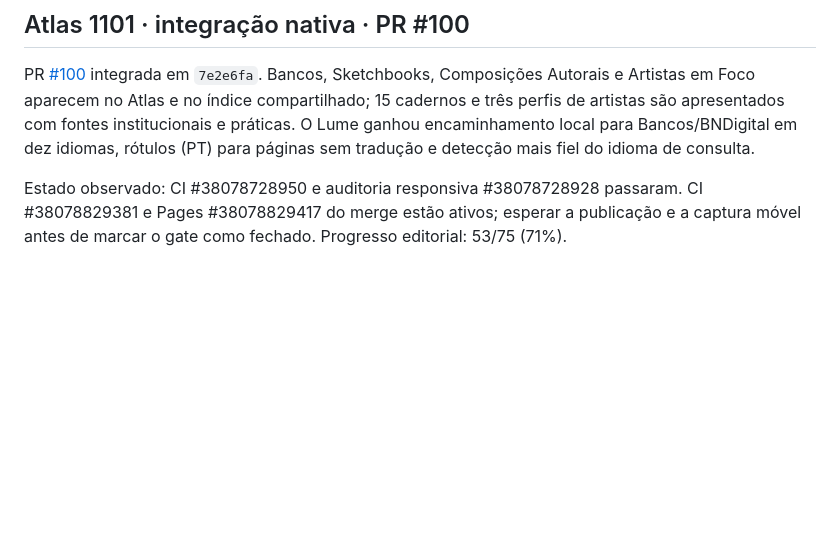
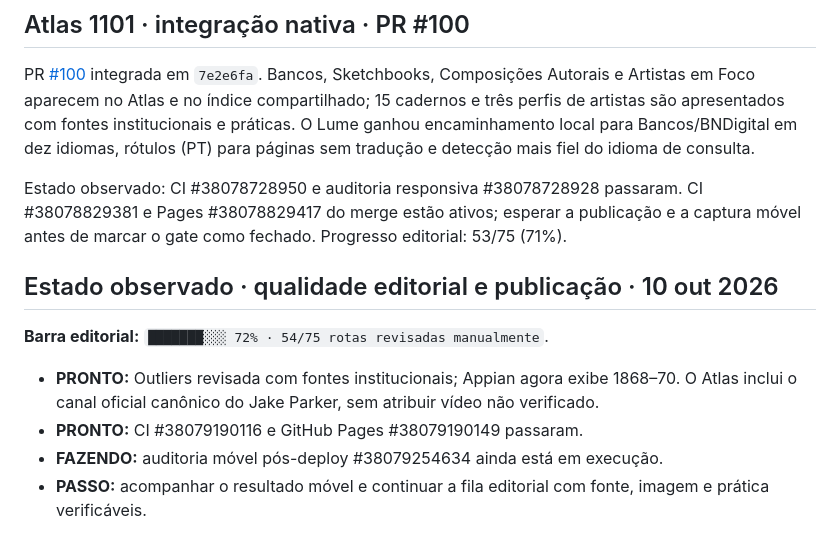
Before and after one commit to suryamayaharum-droid/astro-blog-starter-template, a Markdown page: checkpoints/HARUM_NOIR_EXECUTION_2026-10-09.md, the part around the change. Rendered like a GitHub page; blank space fills up the shorter version.

Commit message:
docs: refresh execution panel state

```diff
--- a/checkpoints/HARUM_NOIR_EXECUTION_2026-10-09.md
+++ b/checkpoints/HARUM_NOIR_EXECUTION_2026-10-09.md
@@ -94,3 +94,13 @@ PR [#95](https://github.com/suryamayaharum-droid/astro-blog-starter-template/pul
 PR [#100](https://github.com/suryamayaharum-droid/astro-blog-starter-template/pull/100) integrada em `7e2e6fa`. Bancos, Sketchbooks, Composições Autorais e Artistas em Foco aparecem no Atlas e no índice compartilhado; 15 cadernos e três perfis de artistas são apresentados com fontes institucionais e práticas. O Lume ganhou encaminhamento local para Bancos/BNDigital em dez idiomas, rótulos (PT) para páginas sem tradução e detecção mais fiel do idioma de consulta.
 
 Estado observado: CI #38078728950 e auditoria responsiva #38078728928 passaram. CI #38078829381 e Pages #38078829417 do merge estão ativos; esperar a publicação e a captura móvel antes de marcar o gate como fechado. Progresso editorial: 53/75 (71%).
+
+
+## Estado observado · qualidade editorial e publicação · 10 out 2026
+
+**Barra editorial:** `███████░░░ 72% · 54/75 rotas revisadas manualmente`.
+
+- **PRONTO:** Outliers revisada com fontes institucionais; Appian agora exibe 1868–70. O Atlas inclui o canal oficial canônico do Jake Parker, sem atribuir vídeo não verificado.
+- **PRONTO:** CI #38079190116 e GitHub Pages #38079190149 passaram.
+- **FAZENDO:** auditoria móvel pós-deploy #38079254634 ainda está em execução.
+- **PASSO:** acompanhar o resultado móvel e continuar a fila editorial com fonte, imagem e prática verificáveis.
```
